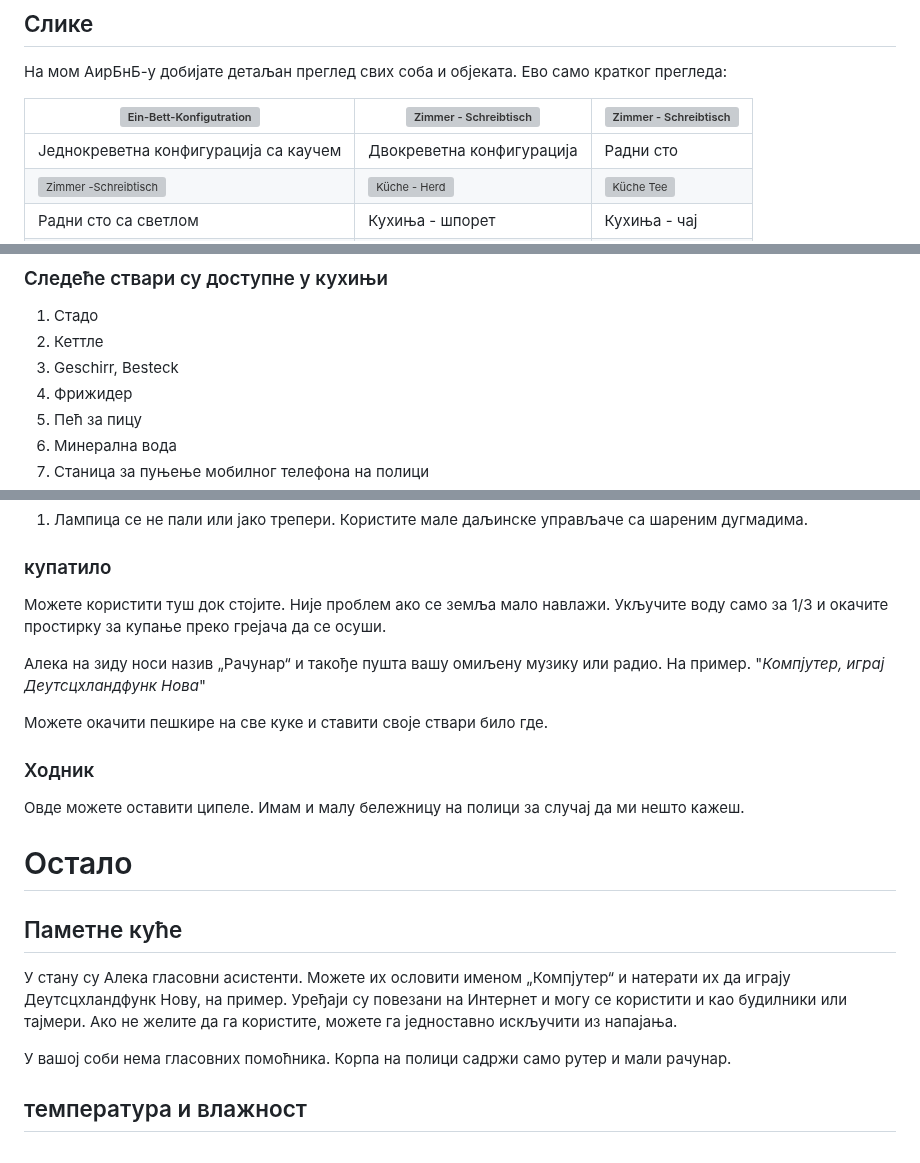
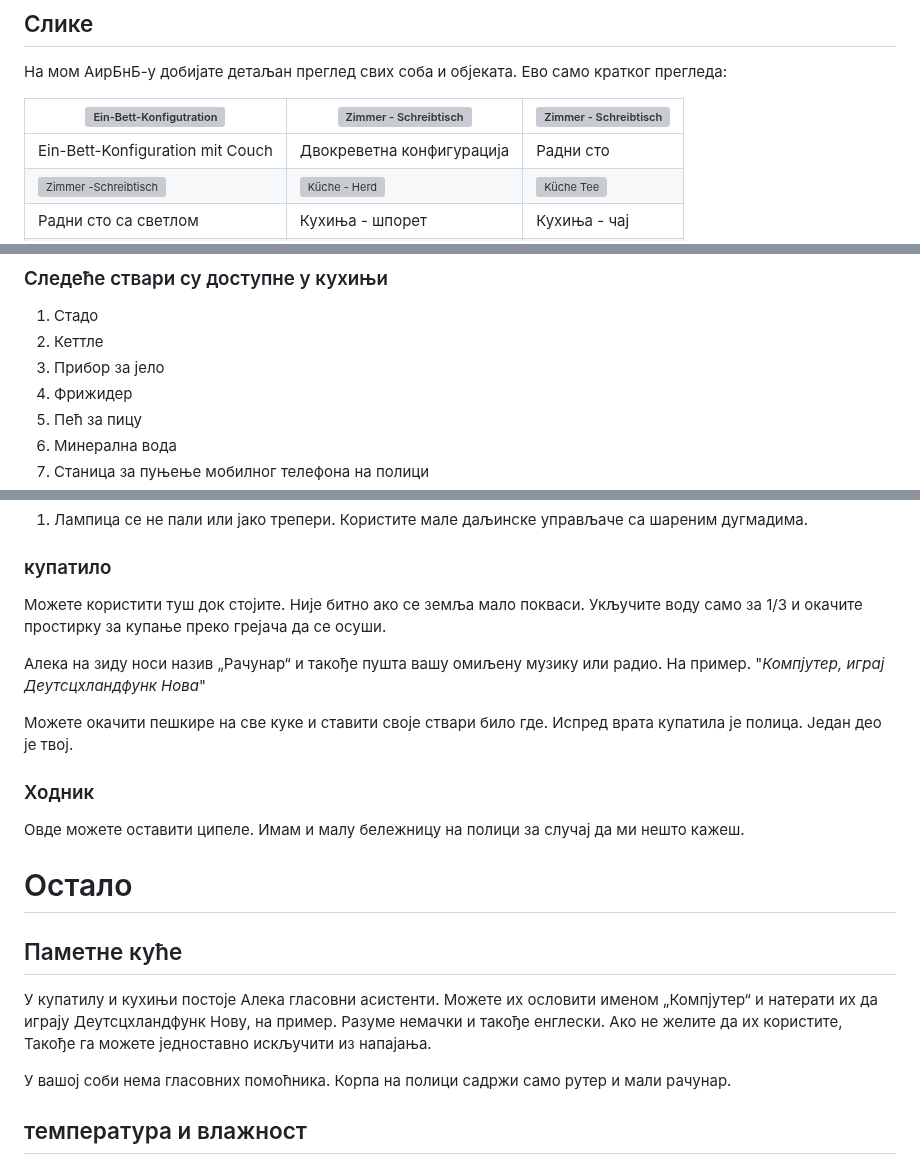
Before and after one commit to NULLzuEINS/thebox-docs, a Markdown page: README.sr.md, 3 parts joined by grey strips. Rendered like a GitHub page; grey boxes are pictures that could not be loaded.

Commit message:
docs: Added README."sr".md translation via https://github.com/dephraiim/translate-readme

```diff
--- a/README.sr.md
+++ b/README.sr.md
@@ -10,7 +10,7 @@
 
 | ![Ein-Bett-Konfigutration](_media/rooms/zimmer-one.jpg ":class=img-zoomable")          | ![Zimmer - Schreibtisch](_media/rooms/zimmer-two.jpg ":class=img-zoomable")   | ![Zimmer - Schreibtisch](_media/rooms/zimmer-schreibtisch-01.jpg ":class=img-zoomable") |
 | -------------------------------------------------------------------------------------- | ----------------------------------------------------------------------------- | --------------------------------------------------------------------------------------- |
-| Једнокреветна конфигурација са каучем                                                  | Двокреветна конфигурација                                                     | Радни сто                                                                               |
+| Ein-Bett-Konfiguration mit Couch                                                       | Двокреветна конфигурација                                                     | Радни сто                                                                               |
 | ![Zimmer -Schreibtisch](_media/rooms/zimmer-schreibtisch-02.jpg ":class=img-zoomable") | ![Küche - Herd](_media/rooms/kueche-herd.jpg ":class=img-zoomable")           | ![Küche Tee](_media/rooms/kueche-tee.jpg ":class=img-zoomable")                         |
 | Радни сто са светлом                                                                   | Кухиња - шпорет                                                               | Кухиња - чај                                                                            |
 | ![Zimmer -Couch](_media/rooms/zimmer-one-couch-01.jpg ":class=img-zoomable")           | ![Zimmer - Couch](_media/rooms/zimmer-one-couch-02.jpg ":class=img-zoomable") | ![Zimmer - Couch](_media/rooms/zimmer-one-couch-03.jpg ":class=img-zoomable")           |
@@ -45,7 +45,7 @@ Passwort: landungsbruecken
 
 1.  Стадо
 2.  Кеттле
-3.  Geschirr, Besteck
+3.  Прибор за јело
 4.  Фрижидер
 5.  Пећ за пицу
 6.  Минерална вода
@@ -92,11 +92,11 @@ Passwort: thebox
 
 ### купатило
 
-Можете користити туш док стојите. Није проблем ако се земља мало навлажи. Укључите воду само за 1/3 и окачите простирку за купање преко грејача да се осуши.
+Можете користити туш док стојите. Није битно ако се земља мало покваси. Укључите воду само за 1/3 и окачите простирку за купање преко грејача да се осуши.
 
 Алека на зиду носи назив „Рачунар“ и такође пушта вашу омиљену музику или радио. На пример. "_Компјутер, играј Деутсцхландфунк Нова_"
 
-Можете окачити пешкире на све куке и ставити своје ствари било где.
+Можете окачити пешкире на све куке и ставити своје ствари било где. Испред врата купатила је полица. Један део је твој.
 
 ### Ходник
 
@@ -106,7 +106,8 @@ Passwort: thebox
 
 ## Паметне куће
 
-У стану су Алека гласовни асистенти. Можете их ословити именом „Компјутер“ и натерати их да играју Деутсцхландфунк Нову, на пример. Уређаји су повезани на Интернет и могу се користити и као будилники или тајмери. Ако не желите да га користите, можете га једноставно искључити из напајања.
+У купатилу и кухињи постоје Алека гласовни асистенти. Можете их ословити именом „Компјутер“ и натерати их да играју Деутсцхландфунк Нову, на пример. Разуме немачки и такође енглески. Ако не желите да их користите,
+Такође га можете једноставно искључити из напајања.
 
 У вашој соби нема гласовних помоћника. Корпа на полици садржи само рутер и мали рачунар.
 
```
Also changed, not shown: other parts of README.sr.md (+3 -3 lines).
